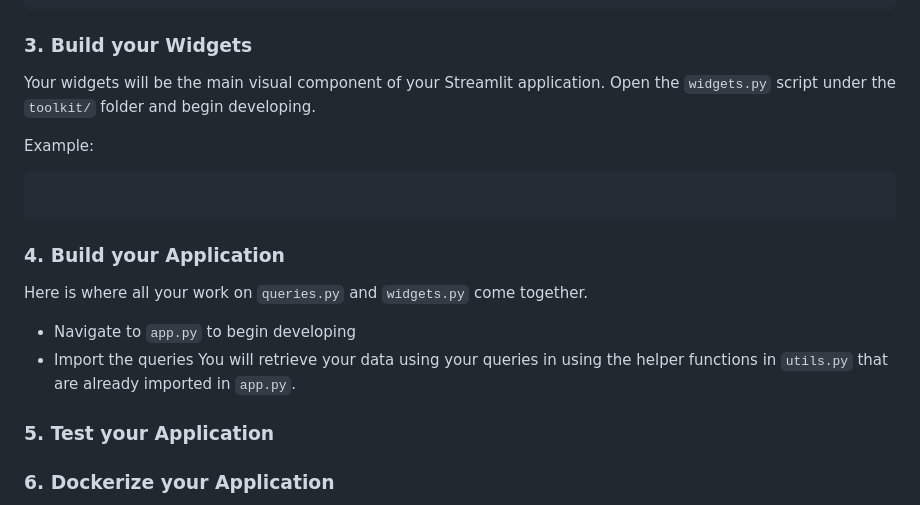
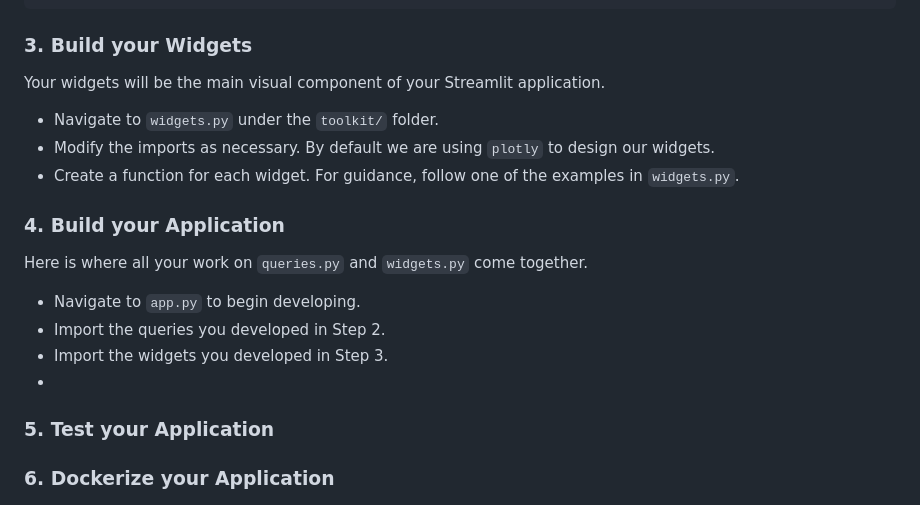
Before and after one commit to Sage-Bionetworks/snowflake, a Markdown page: streamlit_template/README.md, the part around one of its changes. Rendered like a GitHub page.

````diff
--- a/streamlit_template/README.md
+++ b/streamlit_template/README.md
@@ -68,17 +68,19 @@ and
 
 ### 3. Build your Widgets
 
-Your widgets will be the main visual component of your Streamlit application. Open the `widgets.py` script under the `toolkit/` folder and begin developing.
+Your widgets will be the main visual component of your Streamlit application.
 
-Example:
-```
-```
+- Navigate to `widgets.py` under the `toolkit/` folder.
+- Modify the imports as necessary. By default we are using `plotly` to design our widgets.
+- Create a function for each widget. For guidance, follow one of the examples in `widgets.py`.
 
 ### 4. Build your Application
 
 Here is where all your work on `queries.py` and `widgets.py` come together.
-* Navigate to `app.py` to begin developing
-* Import the queries You will retrieve your data using your queries in using the helper functions in `utils.py` that are already imported in `app.py`.
+- Navigate to `app.py` to begin developing.
+- Import the queries you developed in Step 2.
+- Import the widgets you developed in Step 3.
+-
 
 ### 5. Test your Application
 
````
Also changed, not shown: other parts of streamlit_template/README.md (+2 -2 lines).
